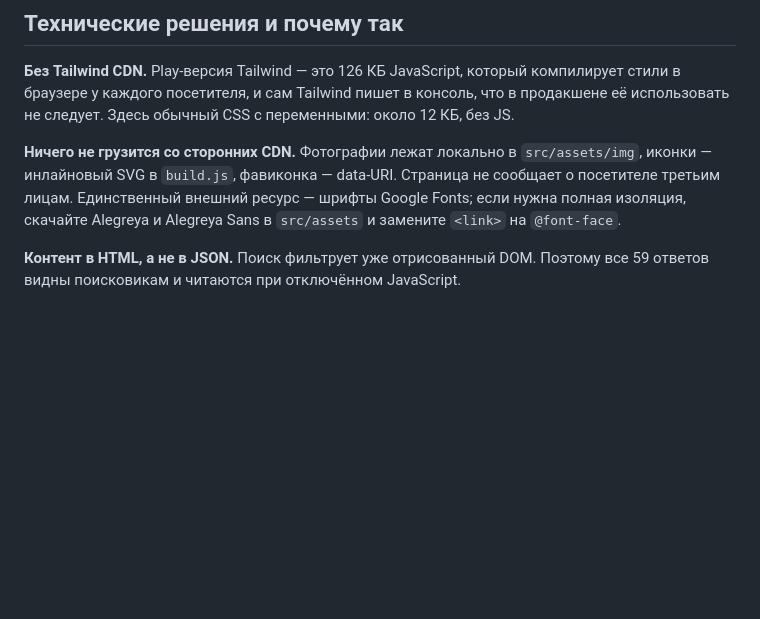
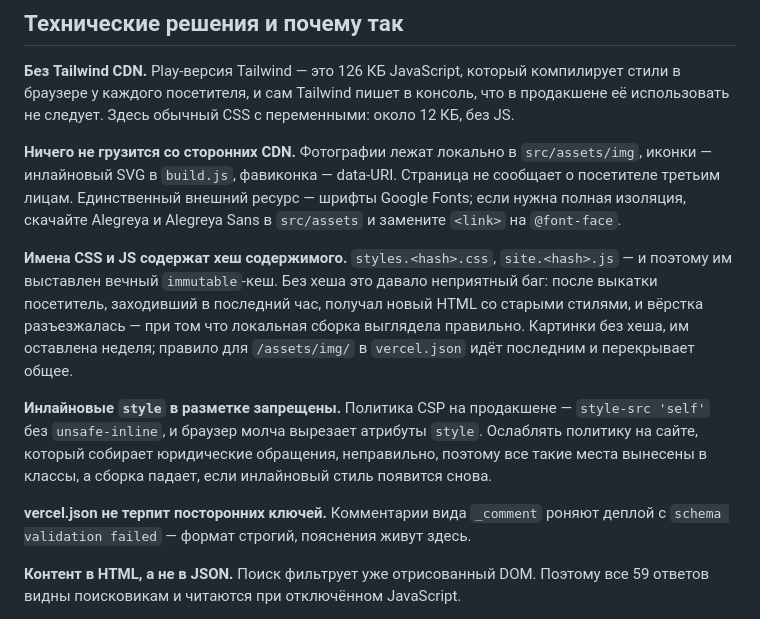
Before and after one commit to Mrzv-pv/koordin, a Markdown page: README.md, the part around the change. Rendered like a GitHub page; blank space fills up the shorter version.

Commit message:
README: хеширование ассетов, запрет инлайновых стилей, строгость vercel.json
Co-Authored-By: Claude Opus 5 <noreply@anthropic.com>

```diff
--- a/README.md
+++ b/README.md
@@ -149,6 +149,24 @@ SZ-1, ZVPot-1, ZDR-1) и европейским порталом e-justice. Сс
 шрифты Google Fonts; если нужна полная изоляция, скачайте Alegreya
 и Alegreya Sans в `src/assets` и замените `<link>` на `@font-face`.
 
+**Имена CSS и JS содержат хеш содержимого.** `styles.<hash>.css`,
+`site.<hash>.js` — и поэтому им выставлен вечный `immutable`-кеш. Без хеша
+это давало неприятный баг: после выкатки посетитель, заходивший в последний
+час, получал новый HTML со старыми стилями, и вёрстка разъезжалась — при том
+что локальная сборка выглядела правильно. Картинки без хеша, им оставлена
+неделя; правило для `/assets/img/` в `vercel.json` идёт последним и перекрывает
+общее.
+
+**Инлайновые `style` в разметке запрещены.** Политика CSP на продакшене —
+`style-src 'self'` без `unsafe-inline`, и браузер молча вырезает атрибуты
+`style`. Ослаблять политику на сайте, который собирает юридические обращения,
+неправильно, поэтому все такие места вынесены в классы, а сборка падает,
+если инлайновый стиль появится снова.
+
+**vercel.json не терпит посторонних ключей.** Комментарии вида `_comment`
+роняют деплой с `schema validation failed` — формат строгий, пояснения живут
+здесь.
+
 **Контент в HTML, а не в JSON.** Поиск фильтрует уже отрисованный DOM. Поэтому
 все 59 ответов видны поисковикам и читаются при отключённом JavaScript.
 
```
